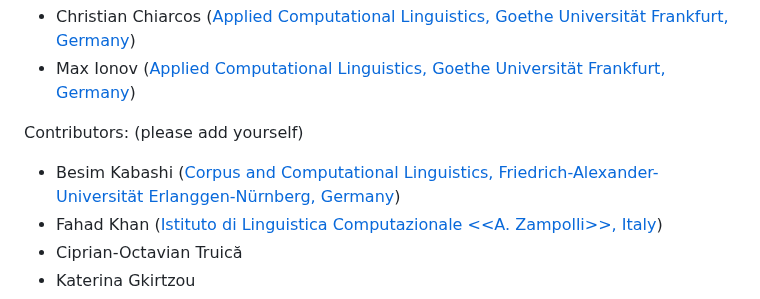
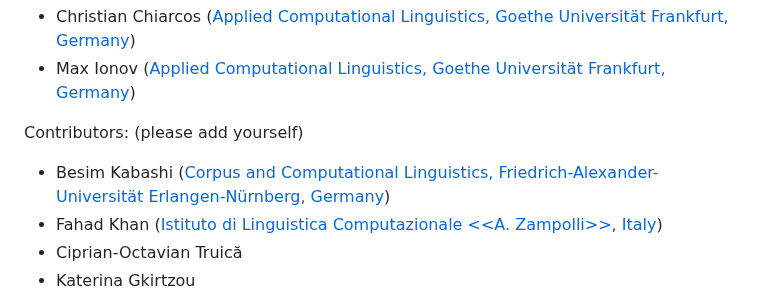
Before and after one commit to ontolex/frequency-attestation-corpus-information, a Markdown page: index.md, the part around the change. GitHub-like rendering.

```diff
--- a/index.md
+++ b/index.md
@@ -7,7 +7,7 @@ Editors:
 * Max Ionov ([Applied Computational Linguistics, Goethe Universität Frankfurt, Germany](http://informatik.uni-frankfurt.de/))
 
 Contributors: (please add yourself)
-* Besim Kabashi ([Corpus and Computational Linguistics, Friedrich-Alexander-Universität Erlanggen-Nürnberg, Germany](https://www.linguistik.phil.fau.de/))
+* Besim Kabashi ([Corpus and Computational Linguistics, Friedrich-Alexander-Universität Erlangen-Nürnberg, Germany](https://www.linguistik.phil.fau.de/))
 * Fahad Khan ([Istituto di Linguistica Computazionale <<A. Zampolli>>, Italy](www.ilc.cnr.it/))
 * Ciprian-Octavian Truică
 * Katerina Gkirtzou
```
